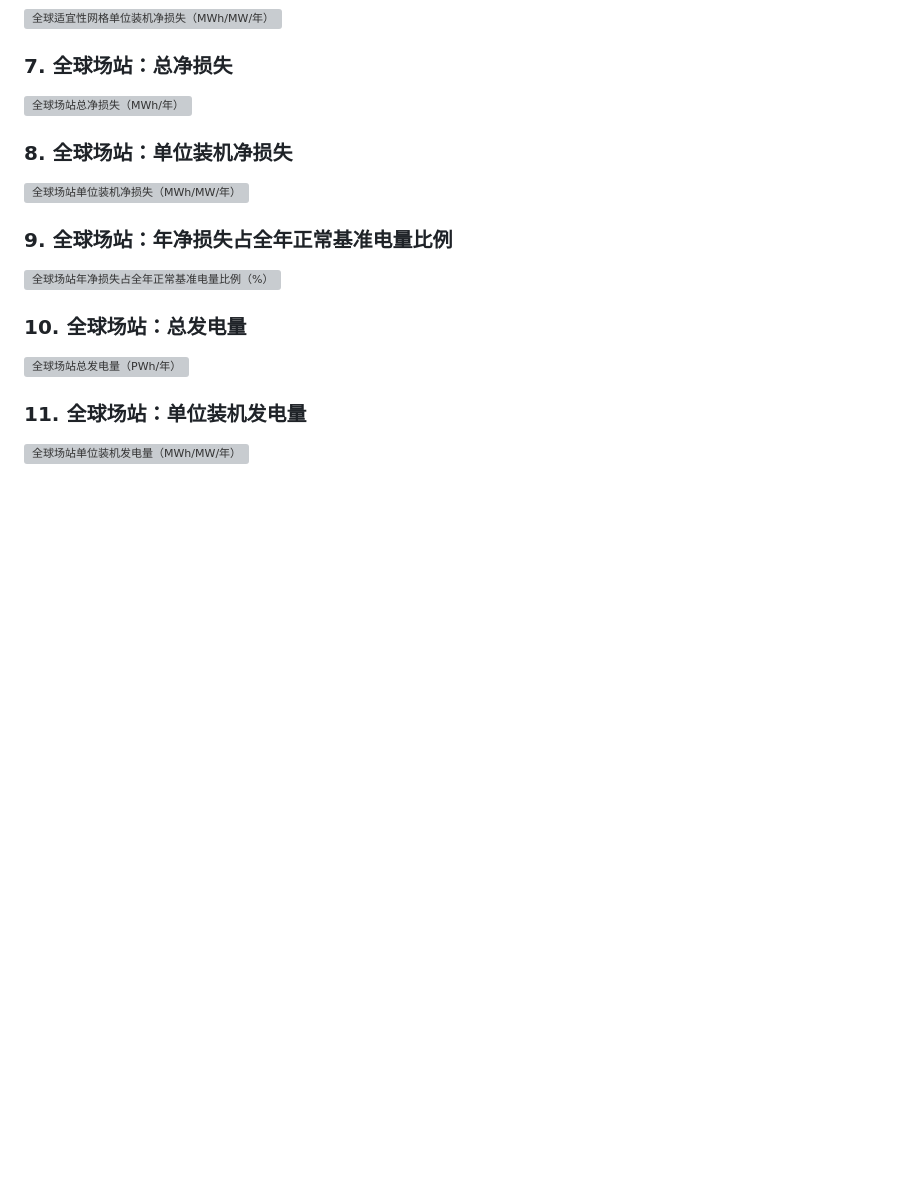
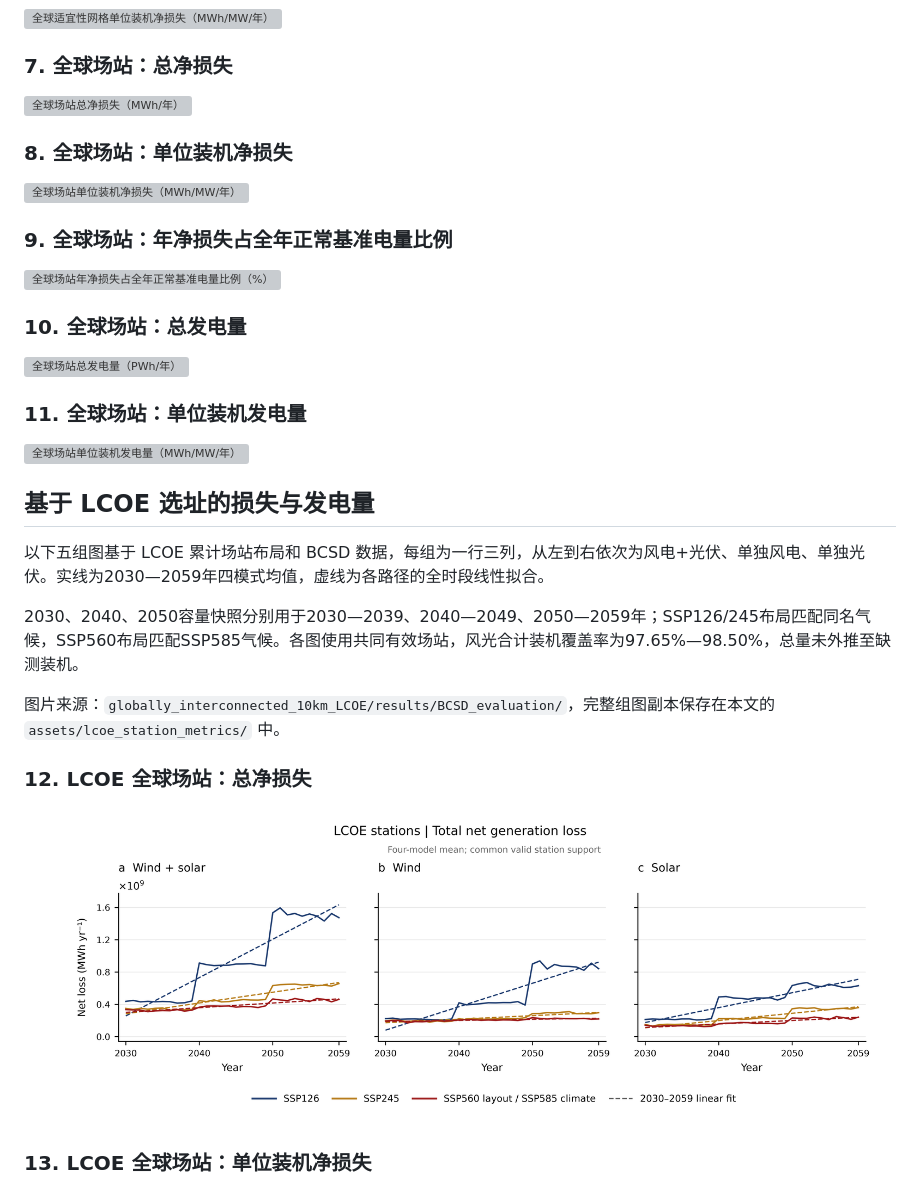
Before and after one commit to npuNancy/analysis_of_global_pv_wind, a Markdown page: document/风电光伏数据.md, the part around one of its changes. Drawn GitHub-style; pictures changed too: document/assets/lcoe_station_metrics/station_total_loss.png (added); blank space fills up the shorter version; grey boxes are pictures that could not be loaded.

Commit message:
docs: add LCOE station loss and generation figures

```diff
--- a/document/风电光伏数据.md
+++ b/document/风电光伏数据.md
@@ -130,3 +130,18 @@
 ### 11. 全球场站：单位装机发电量
 
 ![全球场站单位装机发电量（MWh/MW/年）](../paper_figures/supplementary/global_metric_trends/outputs/station_unit_generation.png)
+
+## 基于 LCOE 选址的损失与发电量
+
+以下五组图基于 LCOE 累计场站布局和 BCSD 数据，每组为一行三列，从左到右依次为风电+光伏、单独风电、单独光伏。实线为2030—2059年四模式均值，虚线为各路径的全时段线性拟合。
+
+2030、2040、2050容量快照分别用于2030—2039、2040—2049、2050—2059年；SSP126/245布局匹配同名气候，SSP560布局匹配SSP585气候。各图使用共同有效场站，风光合计装机覆盖率为97.65%—98.50%，总量未外推至缺测装机。
+
+图片来源：`globally_interconnected_10km_LCOE/results/BCSD_evaluation/`，完整组图副本保存在本文的 `assets/lcoe_station_metrics/` 中。
+
+### 12. LCOE 全球场站：总净损失
+
+![LCOE 全球场站：总净损失（MWh/年）](assets/lcoe_station_metrics/station_total_loss.png)
+
+### 13. LCOE 全球场站：单位装机净损失
+
```
Also changed, not shown: other parts of document/风电光伏数据.md (+13 -0 lines), document/assets/lcoe_station_metrics/station_loss_fraction.png (added), document/assets/lcoe_station_metrics/station_total_generation.png (added), document/assets/lcoe_station_metrics/station_unit_generation.png (added), document/assets/lcoe_station_metrics/station_unit_loss.png (added), 1 other file.
